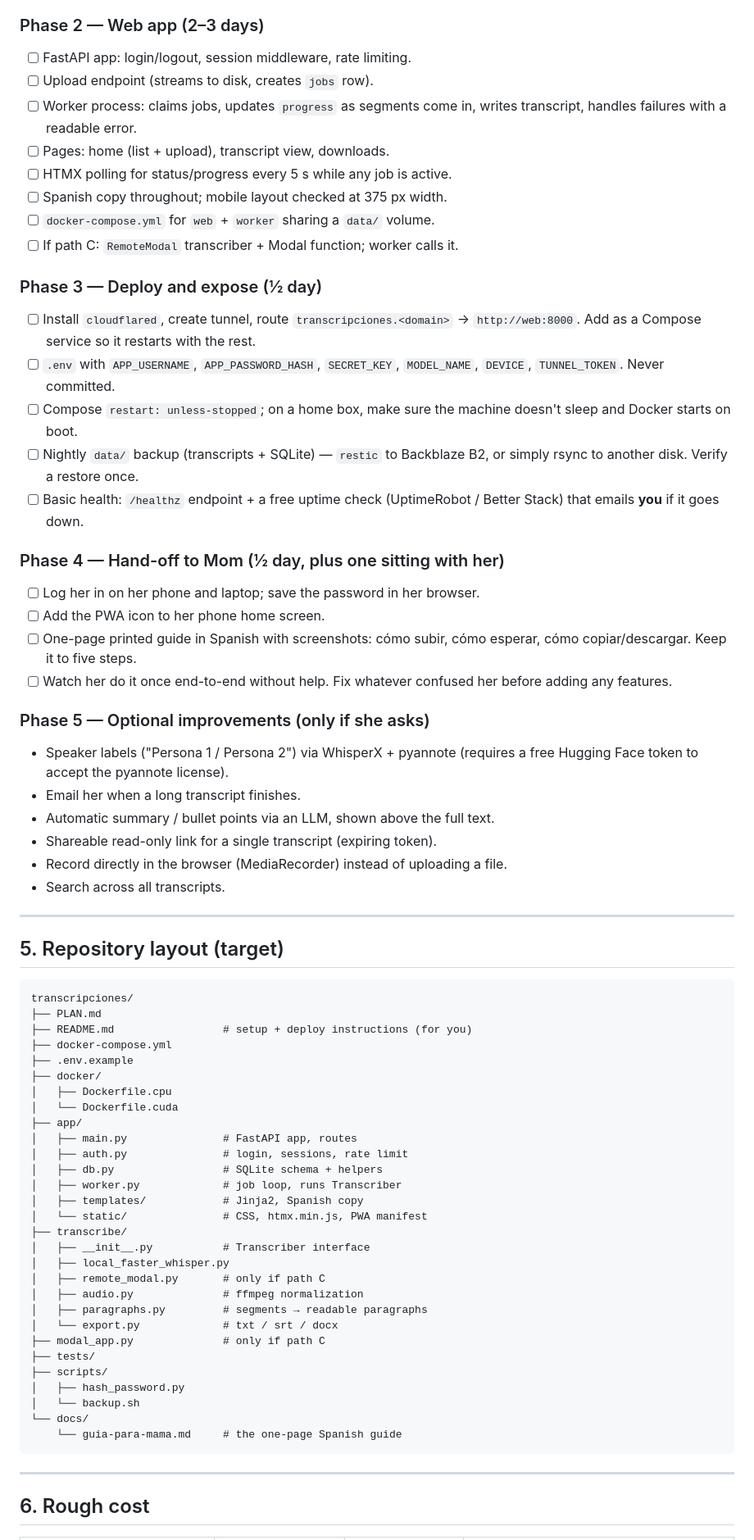
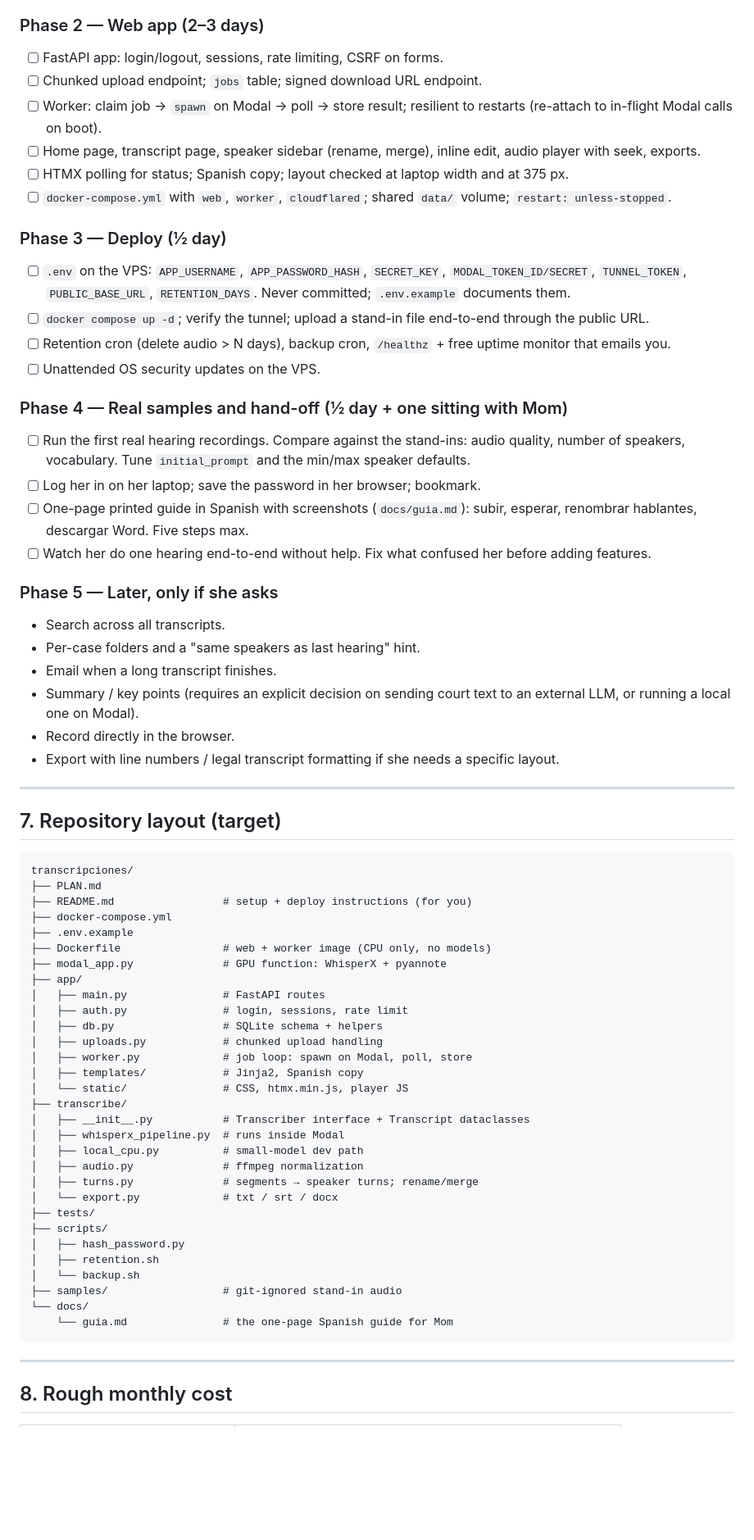
Before and after one commit to rrivera1849/transcripciones, a Markdown page: PLAN.md, the part around one of its changes. Shown at 82% size. Drawn GitHub-style; blank space fills up the shorter version.

Commit message:
Update plan: VPS + Modal hosting, courtroom diarization, laptop uploads
Co-Authored-By: Claude Fable 5.1 <noreply@anthropic.com>
Claude-Session: https://claude.ai/code/session_013sFDqYuRFdBp1jmsxRAaNK

````diff
--- a/PLAN.md
+++ b/PLAN.md
@@ -161,51 +237,53 @@ days (transcripts kept) to limit disk use and exposure.
 
 ### Phase 2 — Web app (2–3 days)
 
-- [ ] FastAPI app: login/logout, session middleware, rate limiting.
-- [ ] Upload endpoint (streams to disk, creates `jobs` row).
-- [ ] Worker process: claims jobs, updates `progress` as segments come in,
-      writes transcript, handles failures with a readable error.
-- [ ] Pages: home (list + upload), transcript view, downloads.
-- [ ] HTMX polling for status/progress every 5 s while any job is active.
-- [ ] Spanish copy throughout; mobile layout checked at 375 px width.
-- [ ] `docker-compose.yml` for `web` + `worker` sharing a `data/` volume.
-- [ ] If path C: `RemoteModal` transcriber + Modal function; worker calls it.
+- [ ] FastAPI app: login/logout, sessions, rate limiting, CSRF on forms.
+- [ ] Chunked upload endpoint; `jobs` table; signed download URL endpoint.
+- [ ] Worker: claim job → `spawn` on Modal → poll → store result; resilient to
+      restarts (re-attach to in-flight Modal calls on boot).
+- [ ] Home page, transcript page, speaker sidebar (rename, merge), inline
+      edit, audio player with seek, exports.
+- [ ] HTMX polling for status; Spanish copy; layout checked at laptop width
+      and at 375 px.
+- [ ] `docker-compose.yml` with `web`, `worker`, `cloudflared`; shared
+      `data/` volume; `restart: unless-stopped`.
 
-### Phase 3 — Deploy and expose (½ day)
+### Phase 3 — Deploy (½ day)
 
-- [ ] Install `cloudflared`, create tunnel, route `transcripciones.<domain>` →
-      `http://web:8000`. Add as a Compose service so it restarts with the rest.
-- [ ] `.env` with `APP_USERNAME`, `APP_PASSWORD_HASH`, `SECRET_KEY`,
-      `MODEL_NAME`, `DEVICE`, `TUNNEL_TOKEN`. Never committed.
-- [ ] Compose `restart: unless-stopped`; on a home box, make sure the machine
-      doesn't sleep and Docker starts on boot.
-- [ ] Nightly `data/` backup (transcripts + SQLite) — `restic` to Backblaze B2,
-      or simply rsync to another disk. Verify a restore once.
-- [ ] Basic health: `/healthz` endpoint + a free uptime check (UptimeRobot /
-      Better Stack) that emails **you** if it goes down.
+- [ ] `.env` on the VPS: `APP_USERNAME`, `APP_PASSWORD_HASH`, `SECRET_KEY`,
+      `MODAL_TOKEN_ID/SECRET`, `TUNNEL_TOKEN`, `PUBLIC_BASE_URL`,
+      `RETENTION_DAYS`. Never committed; `.env.example` documents them.
+- [ ] `docker compose up -d`; verify the tunnel; upload a stand-in file
+      end-to-end through the public URL.
+- [ ] Retention cron (delete audio > N days), backup cron, `/healthz` +
+      free uptime monitor that emails you.
+- [ ] Unattended OS security updates on the VPS.
 
-### Phase 4 — Hand-off to Mom (½ day, plus one sitting with her)
+### Phase 4 — Real samples and hand-off (½ day + one sitting with Mom)
 
-- [ ] Log her in on her phone and laptop; save the password in her browser.
-- [ ] Add the PWA icon to her phone home screen.
-- [ ] One-page printed guide in Spanish with screenshots: cómo subir, cómo
-      esperar, cómo copiar/descargar. Keep it to five steps.
-- [ ] Watch her do it once end-to-end without help. Fix whatever confused her
-      before adding any features.
+- [ ] Run the first real hearing recordings. Compare against the stand-ins:
+      audio quality, number of speakers, vocabulary. Tune `initial_prompt`
+      and the min/max speaker defaults.
+- [ ] Log her in on her laptop; save the password in her browser; bookmark.
+- [ ] One-page printed guide in Spanish with screenshots (`docs/guia.md`):
+      subir, esperar, renombrar hablantes, descargar Word. Five steps max.
+- [ ] Watch her do one hearing end-to-end without help. Fix what confused her
+      before adding features.
 
-### Phase 5 — Optional improvements (only if she asks)
+### Phase 5 — Later, only if she asks
 
-- Speaker labels ("Persona 1 / Persona 2") via WhisperX + pyannote (requires a
-  free Hugging Face token to accept the pyannote license).
-- Email her when a long transcript finishes.
-- Automatic summary / bullet points via an LLM, shown above the full text.
-- Shareable read-only link for a single transcript (expiring token).
-- Record directly in the browser (MediaRecorder) instead of uploading a file.
 - Search across all transcripts.
+- Per-case folders and a "same speakers as last hearing" hint.
+- Email when a long transcript finishes.
+- Summary / key points (requires an explicit decision on sending court text
+  to an external LLM, or running a local one on Modal).
+- Record directly in the browser.
+- Export with line numbers / legal transcript formatting if she needs a
+  specific layout.
 
 ---
 
-## 5. Repository layout (target)
+## 7. Repository layout (target)
 
 ```
 transcripciones/
@@ -213,33 +291,34 @@ transcripciones/
 ├── README.md                 # setup + deploy instructions (for you)
 ├── docker-compose.yml
 ├── .env.example
-├── docker/
-│   ├── Dockerfile.cpu
-│   └── Dockerfile.cuda
+├── Dockerfile                # web + worker image (CPU only, no models)
+├── modal_app.py              # GPU function: WhisperX + pyannote
 ├── app/
-│   ├── main.py               # FastAPI app, routes
+│   ├── main.py               # FastAPI routes
 │   ├── auth.py               # login, sessions, rate limit
 │   ├── db.py                 # SQLite schema + helpers
-│   ├── worker.py             # job loop, runs Transcriber
+│   ├── uploads.py            # chunked upload handling
+│   ├── worker.py             # job loop: spawn on Modal, poll, store
 │   ├── templates/            # Jinja2, Spanish copy
-│   └── static/               # CSS, htmx.min.js, PWA manifest
+│   └── static/               # CSS, htmx.min.js, player JS
 ├── transcribe/
-│   ├── __init__.py           # Transcriber interface
-│   ├── local_faster_whisper.py
-│   ├── remote_modal.py       # only if path C
+│   ├── __init__.py           # Transcriber interface + Transcript dataclasses
+│   ├── whisperx_pipeline.py  # runs inside Modal
+│   ├── local_cpu.py          # small-model dev path
 │   ├── audio.py              # ffmpeg normalization
-│   ├── paragraphs.py         # segments → readable paragraphs
+│   ├── turns.py              # segments → speaker turns; rename/merge
 │   └── export.py             # txt / srt / docx
-├── modal_app.py              # only if path C
 ├── tests/
 ├── scripts/
 │   ├── hash_password.py
+│   ├── retention.sh
 │   └── backup.sh
+├── samples/                  # git-ignored stand-in audio
 └── docs/
-    └── guia-para-mama.md     # the one-page Spanish guide
+    └── guia.md               # the one-page Spanish guide for Mom
 ```
 
 ---
 
-## 6. Rough cost
+## 8. Rough monthly cost
 
````
Also changed, not shown: other parts of PLAN.md (+224 -142 lines).
